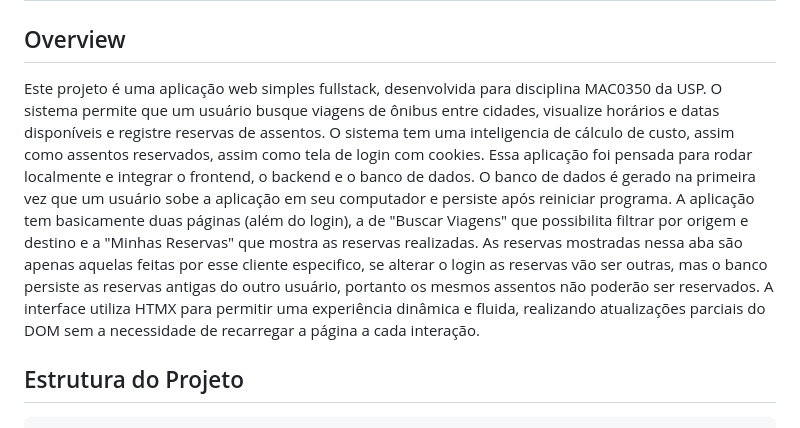
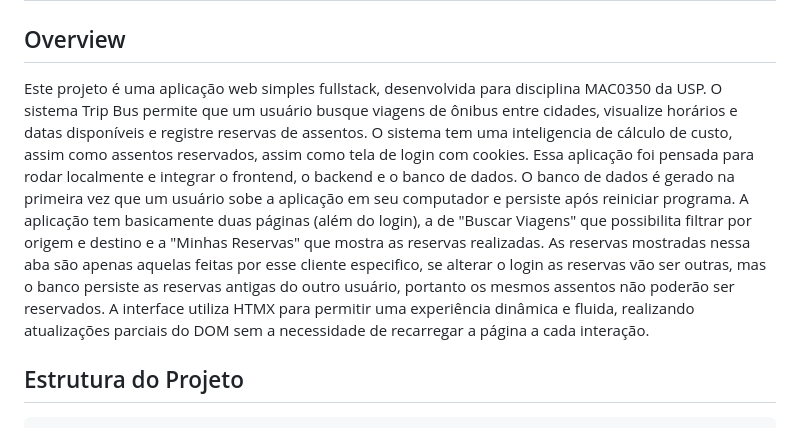
Before and after one commit to MikeFutorny/MAC0350-Desenvolvimento-de-Sistemas-de-Software, a Markdown page: projeto_pessoal/README.md, the part around the change. Drawn GitHub-style.

Commit message:
quickfix readme

```diff
--- a/projeto_pessoal/README.md
+++ b/projeto_pessoal/README.md
@@ -2,7 +2,7 @@
 
 ## Overview
 
-Este projeto é uma aplicação web simples fullstack, desenvolvida para disciplina MAC0350 da USP. O sistema permite que um usuário busque viagens de ônibus entre cidades, visualize horários e datas disponíveis e registre reservas de assentos. O sistema tem uma inteligencia de cálculo de custo, assim como assentos reservados, assim como tela de login com cookies. Essa aplicação foi pensada para rodar localmente e integrar o frontend, o backend e o banco de dados. O banco de dados é gerado na primeira vez que um usuário sobe a aplicação em seu computador e persiste após reiniciar programa. A aplicação tem basicamente duas páginas (além do login), a de "Buscar Viagens" que possibilita filtrar por origem e destino e a "Minhas Reservas" que mostra as reservas realizadas. As reservas mostradas nessa aba são apenas aquelas feitas por esse cliente especifico, se alterar o login as reservas vão ser outras, mas o banco persiste as reservas antigas do outro usuário, portanto os mesmos assentos não poderão ser reservados. A interface utiliza HTMX para permitir uma experiência dinâmica e fluida, realizando atualizações parciais do DOM sem a necessidade de recarregar a página a cada interação.
+Este projeto é uma aplicação web simples fullstack, desenvolvida para disciplina MAC0350 da USP. O sistema Trip Bus permite que um usuário busque viagens de ônibus entre cidades, visualize horários e datas disponíveis e registre reservas de assentos. O sistema tem uma inteligencia de cálculo de custo, assim como assentos reservados, assim como tela de login com cookies. Essa aplicação foi pensada para rodar localmente e integrar o frontend, o backend e o banco de dados. O banco de dados é gerado na primeira vez que um usuário sobe a aplicação em seu computador e persiste após reiniciar programa. A aplicação tem basicamente duas páginas (além do login), a de "Buscar Viagens" que possibilita filtrar por origem e destino e a "Minhas Reservas" que mostra as reservas realizadas. As reservas mostradas nessa aba são apenas aquelas feitas por esse cliente especifico, se alterar o login as reservas vão ser outras, mas o banco persiste as reservas antigas do outro usuário, portanto os mesmos assentos não poderão ser reservados. A interface utiliza HTMX para permitir uma experiência dinâmica e fluida, realizando atualizações parciais do DOM sem a necessidade de recarregar a página a cada interação.
 
 
 ## Estrutura do Projeto
```
